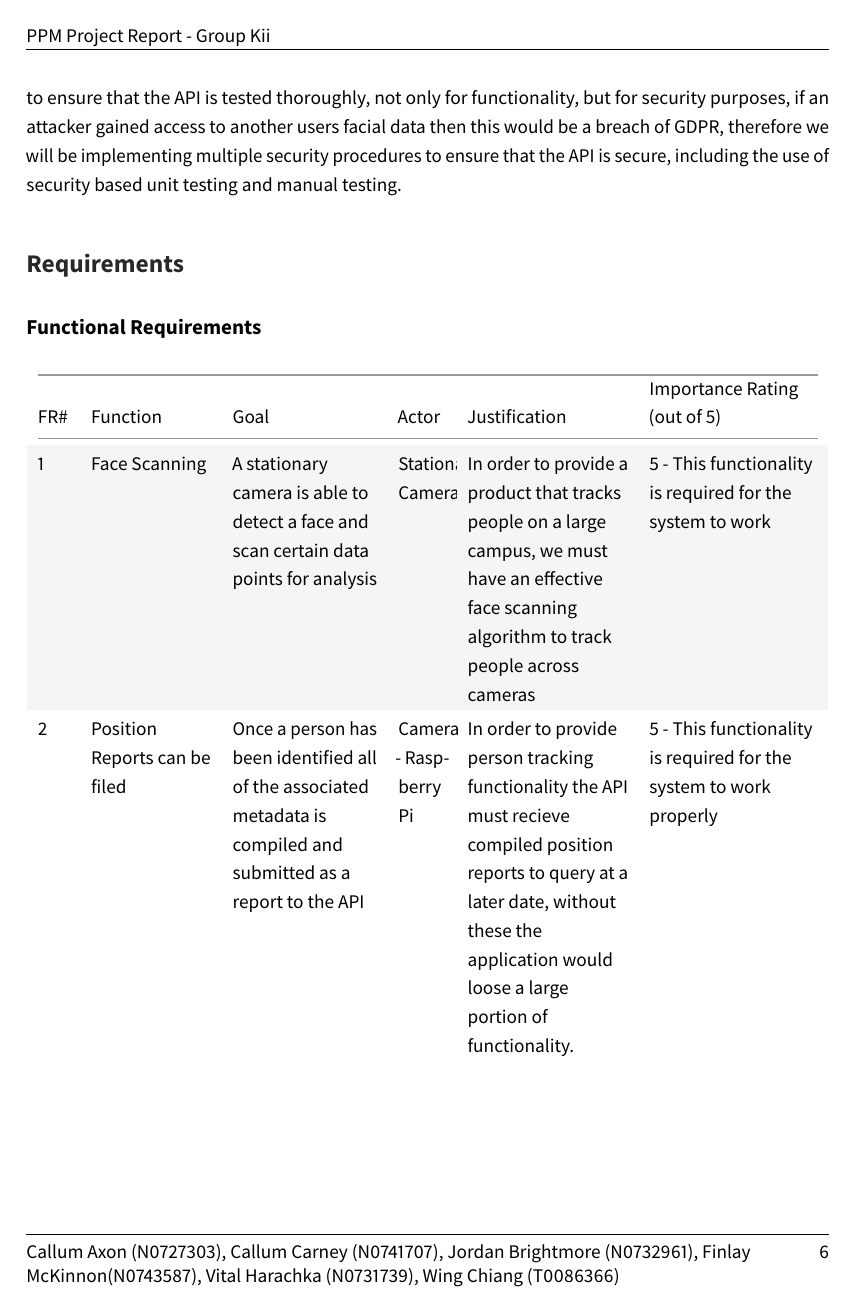
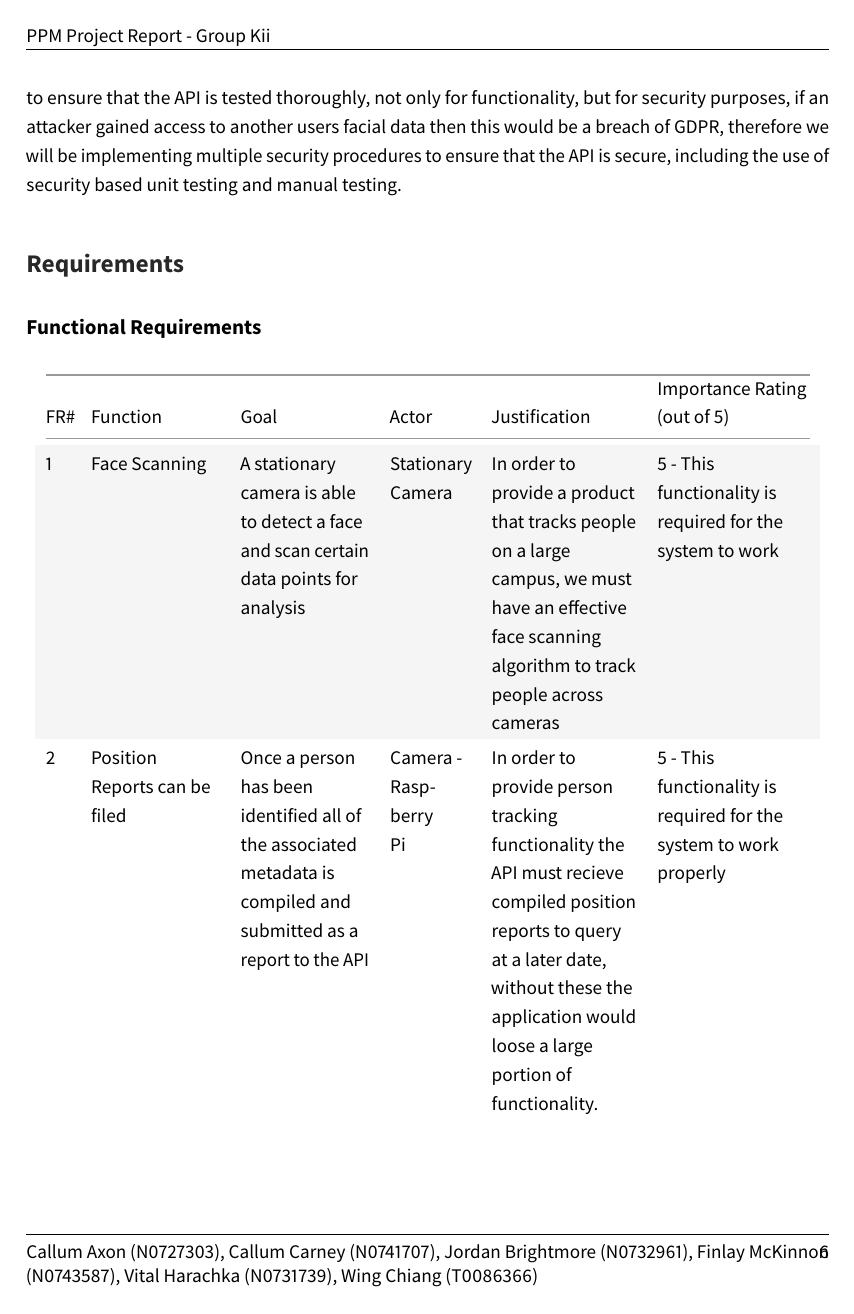
Before and after one commit to AxonC/magnus-api, a LaTeX document (docs/project.tex): page 6 of 9. The pictures show the PDF file docs/project.pdf that the author committed with the source.

Commit message:
Documentation

```diff
--- a/docs/project.tex
+++ b/docs/project.tex
@@ -557,178 +557,178 @@ and manual testing.
 
 \begin{longtable}[]{@{}llllll@{}}
 \toprule
-\begin{minipage}[b]{0.04\columnwidth}\raggedright
+\begin{minipage}[b]{0.03\columnwidth}\raggedright
 FR\#\strut
-\end{minipage} & \begin{minipage}[b]{0.15\columnwidth}\raggedright
+\end{minipage} & \begin{minipage}[b]{0.16\columnwidth}\raggedright
 Function\strut
+\end{minipage} & \begin{minipage}[b]{0.16\columnwidth}\raggedright
+Goal\strut
+\end{minipage} & \begin{minipage}[b]{0.10\columnwidth}\raggedright
+Actor\strut
 \end{minipage} & \begin{minipage}[b]{0.18\columnwidth}\raggedright
-Goal\strut
-\end{minipage} & \begin{minipage}[b]{0.06\columnwidth}\raggedright
-Actor\strut
-\end{minipage} & \begin{minipage}[b]{0.20\columnwidth}\raggedright
 Justification\strut
-\end{minipage} & \begin{minipage}[b]{0.21\columnwidth}\raggedright
+\end{minipage} & \begin{minipage}[b]{0.19\columnwidth}\raggedright
 Importance Rating (out of 5)\strut
 \end{minipage}\tabularnewline
 \midrule
 \endhead
-\begin{minipage}[t]{0.04\columnwidth}\raggedright
+\begin{minipage}[t]{0.03\columnwidth}\raggedright
 1\strut
-\end{minipage} & \begin{minipage}[t]{0.15\columnwidth}\raggedright
+\end{minipage} & \begin{minipage}[t]{0.16\columnwidth}\raggedright
 Face Scanning\strut
-\end{minipage} & \begin{minipage}[t]{0.18\columnwidth}\raggedright
+\end{minipage} & \begin{minipage}[t]{0.16\columnwidth}\raggedright
 A stationary camera is able to detect a face and scan certain data
 points for analysis\strut
-\end{minipage} & \begin{minipage}[t]{0.06\columnwidth}\raggedright
+\end{minipage} & \begin{minipage}[t]{0.10\columnwidth}\raggedright
 Stationary Camera\strut
-\end{minipage} & \begin{minipage}[t]{0.20\columnwidth}\raggedright
+\end{minipage} & \begin{minipage}[t]{0.18\columnwidth}\raggedright
 In order to provide a product that tracks people on a large campus, we
 must have an effective face scanning algorithm to track people across
 cameras\strut
-\end{minipage} & \begin{minipage}[t]{0.21\columnwidth}\raggedright
+\end{minipage} & \begin{minipage}[t]{0.19\columnwidth}\raggedright
 5 - This functionality is required for the system to work\strut
 \end{minipage}\tabularnewline
-\begin{minipage}[t]{0.04\columnwidth}\raggedright
+\begin{minipage}[t]{0.03\columnwidth}\raggedright
 2\strut
-\end{minipage} & \begin{minipage}[t]{0.15\columnwidth}\raggedright
+\end{minipage} & \begin{minipage}[t]{0.16\columnwidth}\raggedright
 Position Reports can be filed\strut
-\end{minipage} & \begin{minipage}[t]{0.18\columnwidth}\raggedright
+\end{minipage} & \begin{minipage}[t]{0.16\columnwidth}\raggedright
 Once a person has been identified all of the associated metadata is
 compiled and submitted as a report to the API\strut
-\end{minipage} & \begin{minipage}[t]{0.06\columnwidth}\raggedright
+\end{minipage} & \begin{minipage}[t]{0.10\columnwidth}\raggedright
 Camera - Raspberry Pi\strut
-\end{minipage} & \begin{minipage}[t]{0.20\columnwidth}\raggedright
+\end{minipage} & \begin{minipage}[t]{0.18\columnwidth}\raggedright
 In order to provide person tracking functionality the API must recieve
 compiled position reports to query at a later date, without these the
 application would loose a large portion of functionality.\strut
-\end{minipage} & \begin{minipage}[t]{0.21\columnwidth}\raggedright
+\end{minipage} & \begin{minipage}[t]{0.19\columnwidth}\raggedright
 5 - This functionality is required for the system to work properly\strut
 \end{minipage}\tabularnewline
-\begin{minipage}[t]{0.04\columnwidth}\raggedright
+\begin{minipage}[t]{0.03\columnwidth}\raggedright
 3\strut
-\end{minipage} & \begin{minipage}[t]{0.15\columnwidth}\raggedright
+\end{minipage} & \begin{minipage}[t]{0.16\columnwidth}\raggedright
 New facial data can be added to the system\strut
-\end{minipage} & \begin{minipage}[t]{0.18\columnwidth}\raggedright
+\end{minipage} & \begin{minipage}[t]{0.16\columnwidth}\raggedright
 An administrative user must be able to upload new facial data to be
 detected at a later point in time\strut
-\end{minipage} & \begin{minipage}[t]{0.06\columnwidth}\raggedright
+\end{minipage} & \begin{minipage}[t]{0.10\columnwidth}\raggedright
 Administrative User\strut
-\end{minipage} & \begin{minipage}[t]{0.20\columnwidth}\raggedright
+\end{minipage} & \begin{minipage}[t]{0.18\columnwidth}\raggedright
 In order to match new faces to current people, an original image of a
 persons face must be uploaded to the system so that the two images can
 be compared at a later date\strut
-\end{minipage} & \begin{minipage}[t]{0.21\columnwidth}\raggedright
+\end{minipage} & \begin{minipage}[t]{0.19\columnwidth}\raggedright
 5 - FR4 requires this function to exist\strut
 \end{minipage}\tabularnewline
-\begin{minipage}[t]{0.04\columnwidth}\raggedright
+\begin{minipage}[t]{0.03\columnwidth}\raggedright
 4\strut
-\end{minipage} & \begin{minipage}[t]{0.15\columnwidth}\raggedright
+\end{minipage} & \begin{minipage}[t]{0.16\columnwidth}\raggedright
 New facial data is processed when uploaded to the web interface\strut
-\end{minipage} & \begin{minipage}[t]{0.18\columnwidth}\raggedright
+\end{minipage} & \begin{minipage}[t]{0.16\columnwidth}\raggedright
 Once an image of a person has been uploaded the associated facial data
 points are created and stored\strut
-\end{minipage} & \begin{minipage}[t]{0.06\columnwidth}\raggedright
+\end{minipage} & \begin{minipage}[t]{0.10\columnwidth}\raggedright
 API\strut
-\end{minipage} & \begin{minipage}[t]{0.20\columnwidth}\raggedright
+\end{minipage} & \begin{minipage}[t]{0.18\columnwidth}\raggedright
 In order to compare two faces, the system needs to generate data points
 from the two images and then compare the data points to calculate who
 has been detected\strut
-\end{minipage} & \begin{minipage}[t]{0.21\columnwidth}\raggedright
+\end{minipage} & \begin{minipage}[t]{0.19\columnwidth}\raggedright
 5 - Without this functionality the system would not be able to discover
 people\strut
 \end{minipage}\tabularnewline
-\begin{minipage}[t]{0.04\columnwidth}\raggedright
+\begin{minipage}[t]{0.03\columnwidth}\raggedright
 5\strut
-\end{minipage} & \begin{minipage}[t]{0.15\columnwidth}\raggedright
+\end{minipage} & \begin{minipage}[t]{0.16\columnwidth}\raggedright
 A person can be discovered when they have a valid position report\strut
-\end{minipage} & \begin{minipage}[t]{0.18\columnwidth}\raggedright
+\end{minipage} & \begin{minipage}[t]{0.16\columnwidth}\raggedright
 If a member of the security team is looking for a person, they can
 search and find the related position reports\strut
-\end{minipage} & \begin{minipage}[t]{0.06\columnwidth}\raggedright
+\end{minipage} & \begin{minipage}[t]{0.10\columnwidth}\raggedright
 Security Personnel\strut
-\end{minipage} & \begin{minipage}[t]{0.20\columnwidth}\raggedright
+\end{minipage} & \begin{minipage}[t]{0.18\columnwidth}\raggedright
 A person must have position reports associated with them to allow the
 security team to search for them and discover their past or present
 location\strut
-\end{minipage} & \begin{minipage}[t]{0.21\columnwidth}\raggedright
+\end{minipage} & \begin{minipage}[t]{0.19\columnwidth}\raggedright
 3 - The application will still function without this, however a large
 piece of functionality would be missing\strut
 \end{minipage}\tabularnewline
-\begin{minipage}[t]{0.04\columnwidth}\raggedright
+\begin{minipage}[t]{0.03\columnwidth}\raggedright
 6\strut
-\end{minipage} & \begin{minipage}[t]{0.15\columnwidth}\raggedright
+\end{minipage} & \begin{minipage}[t]{0.16\columnwidth}\raggedright
 A person can be located within a Campus/Location\strut
+\end{minipage} & \begin{minipage}[t]{0.16\columnwidth}\raggedright
+A person must be able to be located within a campus setting.\strut
+\end{minipage} & \begin{minipage}[t]{0.10\columnwidth}\raggedright
+Security Personnel\strut
 \end{minipage} & \begin{minipage}[t]{0.18\columnwidth}\raggedright
-A person must be able to be located within a campus setting.\strut
-\end{minipage} & \begin{minipage}[t]{0.06\columnwidth}\raggedright
-Security Personnel\strut
-\end{minipage} & \begin{minipage}[t]{0.20\columnwidth}\raggedright
 In order to allow security personnel to find people within a certain
 location, there must be functionality to discover a person.\strut
-\end{minipage} & \begin{minipage}[t]{0.21\columnwidth}\raggedright
+\end{minipage} & \begin{minipage}[t]{0.19\columnwidth}\raggedright
 3 - The application will still function without this, however a large
 piece of functionality would be missing\strut
 \end{minipage}\tabularnewline
-\begin{minipage}[t]{0.04\columnwidth}\raggedright
+\begin{minipage}[t]{0.03\columnwidth}\raggedright
 7\strut
-\end{minipage} & \begin{minipage}[t]{0.15\columnwidth}\raggedright
+\end{minipage} & \begin{minipage}[t]{0.16\columnwidth}\raggedright
 A temporary pass can be assigned to a person\strut
-\end{minipage} & \begin{minipage}[t]{0.18\columnwidth}\raggedright
+\end{minipage} & \begin{minipage}[t]{0.16\columnwidth}\raggedright
 In order to be able to allow unknown users to walk around a campus
 without causing alerts a temporary pass can be assigned\strut
-\end{minipage} & \begin{minipage}[t]{0.06\columnwidth}\raggedright
+\end{minipage} & \begin{minipage}[t]{0.10\columnwidth}\raggedright
 Security Personnel\strut
-\end{minipage} & \begin{minipage}[t]{0.20\columnwidth}\raggedright
+\end{minipage} & \begin{minipage}[t]{0.18\columnwidth}\raggedright
 In order to lower the amount of False Negatives within a system,
 administrators can assign temporary passes that will allow unknown
 people to walk around the campus without causing alerts\strut
-\end{minipage} & \begin{minipage}[t]{0.21\columnwidth}\raggedright
+\end{minipage} & \begin{minipage}[t]{0.19\columnwidth}\raggedright
 4 - The application will still function without this, however a very
 important feature would be missing\strut
 \end{minipage}\tabularnewline
-\begin{minipage}[t]{0.04\columnwidth}\raggedright
+\begin{minipage}[t]{0.03\columnwidth}\raggedright
 8\strut
-\end{minipage} & \begin{minipage}[t]{0.15\columnwidth}\raggedright
+\end{minipage} & \begin{minipage}[t]{0.16\columnwidth}\raggedright
 List Buildings\strut
+\end{minipage} & \begin{minipage}[t]{0.16\columnwidth}\raggedright
+Display a list of buildings\strut
+\end{minipage} & \begin{minipage}[t]{0.10\columnwidth}\raggedright
+Web Interface\strut
 \end{minipage} & \begin{minipage}[t]{0.18\columnwidth}\raggedright
-Display a list of buildings\strut
-\end{minipage} & \begin{minipage}[t]{0.06\columnwidth}\raggedright
-Web Interface\strut
-\end{minipage} & \begin{minipage}[t]{0.20\columnwidth}\raggedright
 In order to display required information to users of the system, there
 must be functionality to display added buildings\strut
-\end{minipage} & \begin{minipage}[t]{0.21\columnwidth}\raggedright
+\end{minipage} & \begin{minipage}[t]{0.19\columnwidth}\raggedright
 4 - The application will still function without this, however a very
 important feature would be missing\strut
 \end{minipage}\tabularnewline
-\begin{minipage}[t]{0.04\columnwidth}\raggedright
+\begin{minipage}[t]{0.03\columnwidth}\raggedright
 9\strut
-\end{minipage} & \begin{minipage}[t]{0.15\columnwidth}\raggedright
+\end{minipage} & \begin{minipage}[t]{0.16\columnwidth}\raggedright
 Add Buildings\strut
+\end{minipage} & \begin{minipage}[t]{0.16\columnwidth}\raggedright
+Add a building\strut
+\end{minipage} & \begin{minipage}[t]{0.10\columnwidth}\raggedright
+Web Interface\strut
 \end{minipage} & \begin{minipage}[t]{0.18\columnwidth}\raggedright
-Add a building\strut
-\end{minipage} & \begin{minipage}[t]{0.06\columnwidth}\raggedright
-Web Interface\strut
-\end{minipage} & \begin{minipage}[t]{0.20\columnwidth}\raggedright
 In order to manage cameras, buildings must be added so that cameras can
 then be associated with them\strut
-\end{minipage} & \begin{minipage}[t]{0.21\columnwidth}\raggedright
+\end{minipage} & \begin{minipage}[t]{0.19\columnwidth}\raggedright
 4 - The application will still function without this, however a very
 important feature would be missing\strut
 \end{minipage}\tabularnewline
-\begin{minipage}[t]{0.04\columnwidth}\raggedright
+\begin{minipage}[t]{0.03\columnwidth}\raggedright
 10\strut
-\end{minipage} & \begin{minipage}[t]{0.15\columnwidth}\raggedright
+\end{minipage} & \begin{minipage}[t]{0.16\columnwidth}\raggedright
 Add Cameras\strut
+\end{minipage} & \begin{minipage}[t]{0.16\columnwidth}\raggedright
+Add a camera\strut
+\end{minipage} & \begin{minipage}[t]{0.10\columnwidth}\raggedright
+Raspberry Pi\strut
 \end{minipage} & \begin{minipage}[t]{0.18\columnwidth}\raggedright
-Add a camera\strut
-\end{minipage} & \begin{minipage}[t]{0.06\columnwidth}\raggedright
-Raspberry Pi\strut
-\end{minipage} & \begin{minipage}[t]{0.20\columnwidth}\raggedright
 In order to link person discovered with cameras a camera must first be
 enrolled onto the system, this occurs within the Python applications
 code\strut
-\end{minipage} & \begin{minipage}[t]{0.21\columnwidth}\raggedright
+\end{minipage} & \begin{minipage}[t]{0.19\columnwidth}\raggedright
 5 - This functionality is required for the system to work properly\strut
 \end{minipage}\tabularnewline
 \bottomrule
```
Also changed, not shown: docs/ppm.md (+2 -2 lines), docs/project.pdf, docs/project.tex (12 more changed lines).
